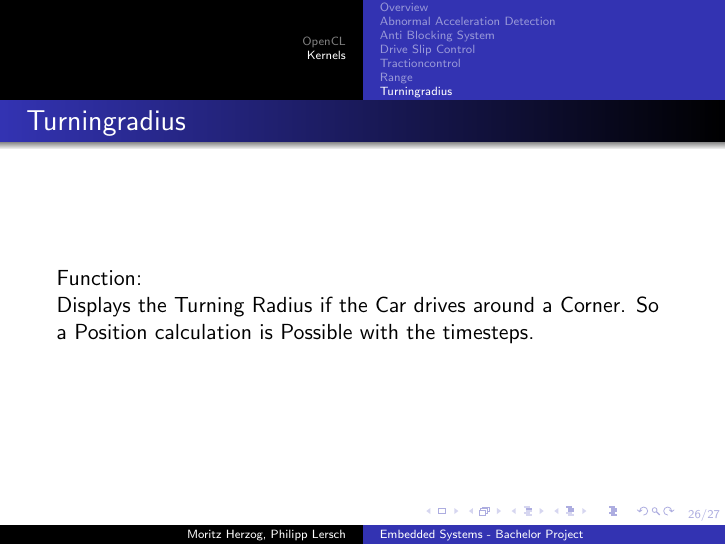
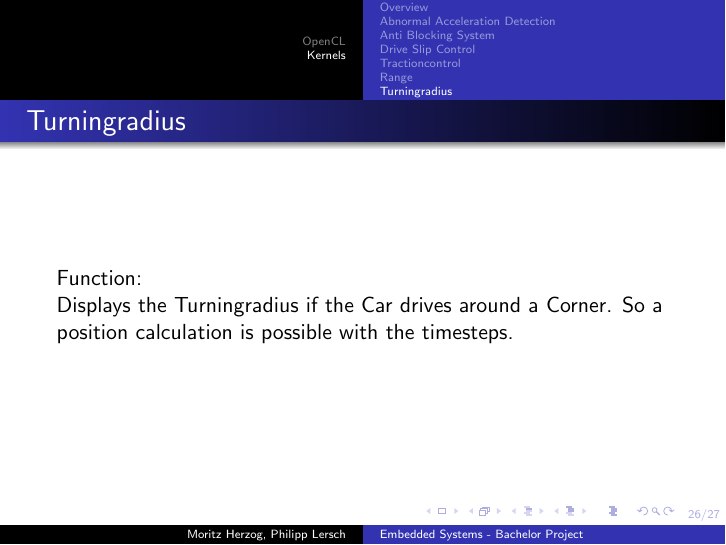
Before and after one commit to TheMHMoritz3/OpenCLScheduler, LaTeX slides (pres/presentation.tex): page 26 of 27. Compiled offline with pdfLaTeX.

Commit message:
Rechtschreibfehler Korrektur

```diff
--- a/pres/presentation.tex
+++ b/pres/presentation.tex
@@ -319,7 +319,7 @@
 \begin{frame}
     \frametitle{Turningradius}
     Function:\\
-    Displays the Turning Radius if the Car drives around a Corner. So a Position calculation is Possible with the timesteps.
+    Displays the Turningradius if the Car drives around a Corner. So a position calculation is possible with the timesteps.
 \end{frame}
 \begin{frame}
     \frametitle{Turningradius}
```
